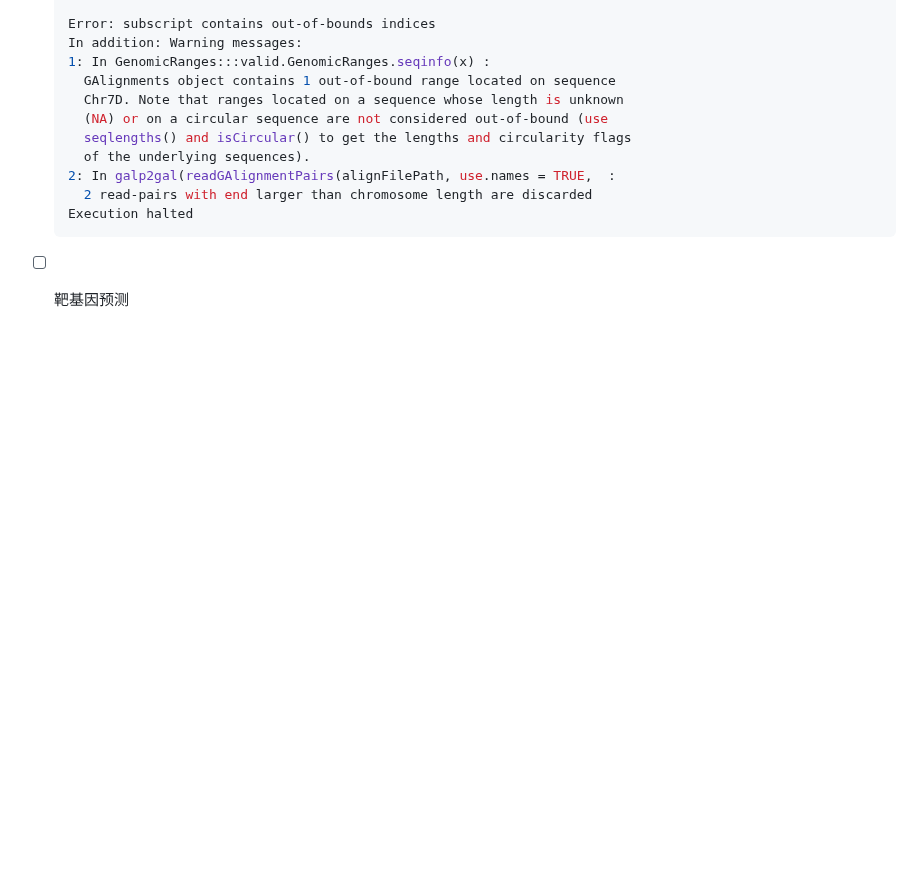
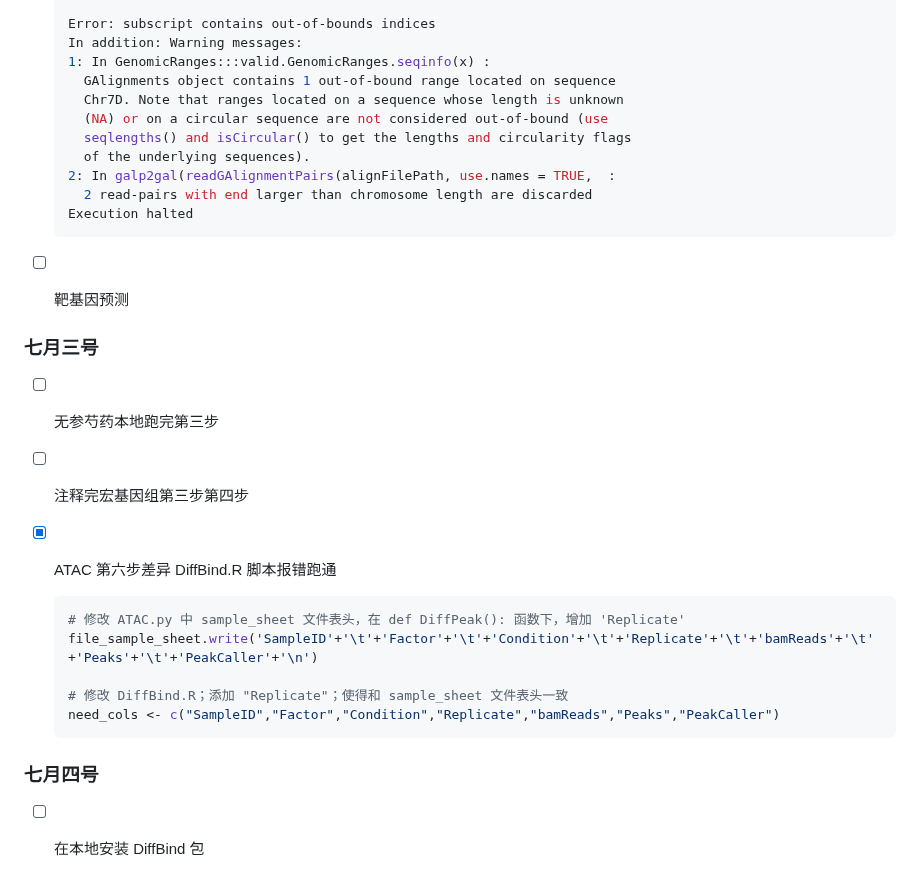
Before and after one commit to Three-Pioneers/Bioinformatics, a Markdown page: 2026.md, the part around the change. Rendered like a GitHub page; blank space fills up the shorter version.

```diff
--- a/2026.md
+++ b/2026.md
@@ -464,3 +464,22 @@ Rscript /data3/Data_all/script/RIP-seq/bin/GO_KEGG_Enrichment.R peak_gene.id /Da
   ~~~
 
 - [ ] 靶基因预测
+
+### 七月三号
+
+- [ ] 无参芍药本地跑完第三步
+
+- [ ] 注释完宏基因组第三步第四步
+
+- [x] ATAC 第六步差异 DiffBind.R 脚本报错跑通
+  ~~~bash
+  # 修改 ATAC.py 中 sample_sheet 文件表头，在 def DiffPeak(): 函数下，增加 'Replicate'
+  file_sample_sheet.write('SampleID'+'\t'+'Factor'+'\t'+'Condition'+'\t'+'Replicate'+'\t'+'bamReads'+'\t'+'Peaks'+'\t'+'PeakCaller'+'\n')
+
+  # 修改 DiffBind.R；添加 "Replicate"；使得和 sample_sheet 文件表头一致
+  need_cols <- c("SampleID","Factor","Condition","Replicate","bamReads","Peaks","PeakCaller")
+  ~~~
+
+### 七月四号
+
+- [ ] 在本地安装 DiffBind 包
```
Also changed, not shown: Bioinformatics.md (+30 -11 lines).
